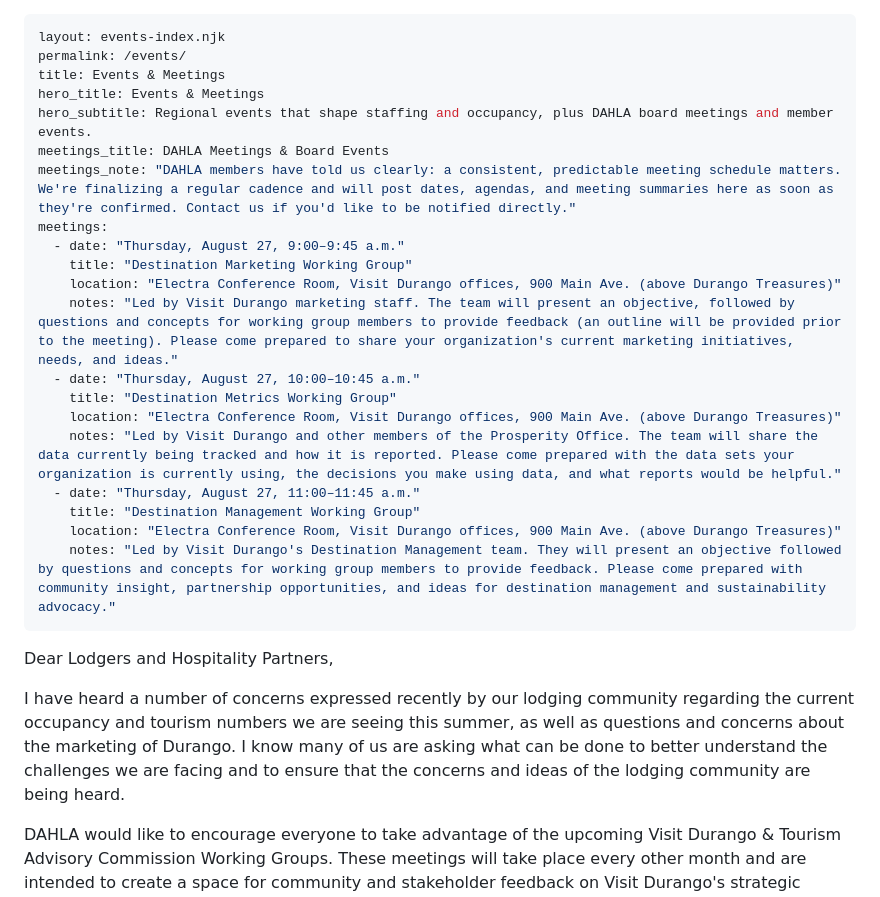
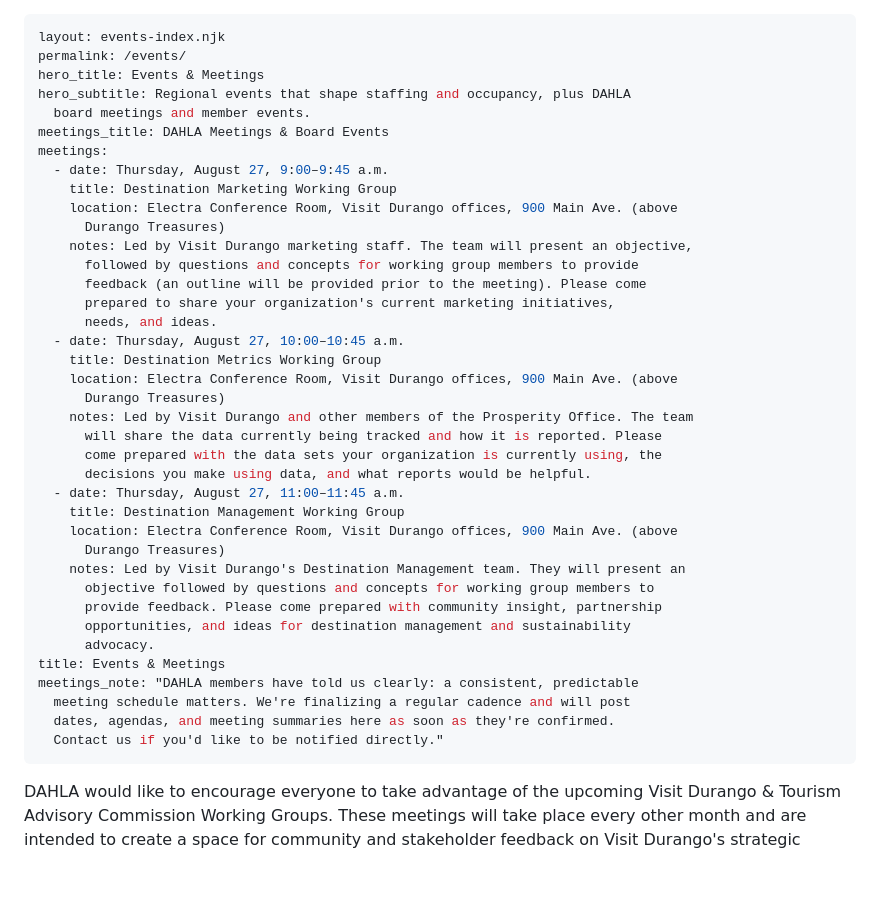
Before and after one commit to bigchze/dahla-site, a Markdown page: src/events-page.md, the part around the change. Drawn GitHub-style; blank space fills up the shorter version.

Commit message:
Update Pages “events_intro”

```diff
--- a/src/events-page.md
+++ b/src/events-page.md
@@ -1,29 +1,43 @@
 ---
 layout: events-index.njk
 permalink: /events/
+hero_title: Events & Meetings
+hero_subtitle: Regional events that shape staffing and occupancy, plus DAHLA
+  board meetings and member events.
+meetings_title: DAHLA Meetings & Board Events
+meetings:
+  - date: Thursday, August 27, 9:00–9:45 a.m.
+    title: Destination Marketing Working Group
+    location: Electra Conference Room, Visit Durango offices, 900 Main Ave. (above
+      Durango Treasures)
+    notes: Led by Visit Durango marketing staff. The team will present an objective,
+      followed by questions and concepts for working group members to provide
+      feedback (an outline will be provided prior to the meeting). Please come
+      prepared to share your organization's current marketing initiatives,
+      needs, and ideas.
+  - date: Thursday, August 27, 10:00–10:45 a.m.
+    title: Destination Metrics Working Group
+    location: Electra Conference Room, Visit Durango offices, 900 Main Ave. (above
+      Durango Treasures)
+    notes: Led by Visit Durango and other members of the Prosperity Office. The team
+      will share the data currently being tracked and how it is reported. Please
+      come prepared with the data sets your organization is currently using, the
+      decisions you make using data, and what reports would be helpful.
+  - date: Thursday, August 27, 11:00–11:45 a.m.
+    title: Destination Management Working Group
+    location: Electra Conference Room, Visit Durango offices, 900 Main Ave. (above
+      Durango Treasures)
+    notes: Led by Visit Durango's Destination Management team. They will present an
+      objective followed by questions and concepts for working group members to
+      provide feedback. Please come prepared with community insight, partnership
+      opportunities, and ideas for destination management and sustainability
+      advocacy.
 title: Events & Meetings
-hero_title: Events & Meetings
-hero_subtitle: Regional events that shape staffing and occupancy, plus DAHLA board meetings and member events.
-meetings_title: DAHLA Meetings & Board Events
-meetings_note: "DAHLA members have told us clearly: a consistent, predictable meeting schedule matters. We're finalizing a regular cadence and will post dates, agendas, and meeting summaries here as soon as they're confirmed. Contact us if you'd like to be notified directly."
-meetings:
-  - date: "Thursday, August 27, 9:00–9:45 a.m."
-    title: "Destination Marketing Working Group"
-    location: "Electra Conference Room, Visit Durango offices, 900 Main Ave. (above Durango Treasures)"
-    notes: "Led by Visit Durango marketing staff. The team will present an objective, followed by questions and concepts for working group members to provide feedback (an outline will be provided prior to the meeting). Please come prepared to share your organization's current marketing initiatives, needs, and ideas."
-  - date: "Thursday, August 27, 10:00–10:45 a.m."
-    title: "Destination Metrics Working Group"
-    location: "Electra Conference Room, Visit Durango offices, 900 Main Ave. (above Durango Treasures)"
-    notes: "Led by Visit Durango and other members of the Prosperity Office. The team will share the data currently being tracked and how it is reported. Please come prepared with the data sets your organization is currently using, the decisions you make using data, and what reports would be helpful."
-  - date: "Thursday, August 27, 11:00–11:45 a.m."
-    title: "Destination Management Working Group"
-    location: "Electra Conference Room, Visit Durango offices, 900 Main Ave. (above Durango Treasures)"
-    notes: "Led by Visit Durango's Destination Management team. They will present an objective followed by questions and concepts for working group members to provide feedback. Please come prepared with community insight, partnership opportunities, and ideas for destination management and sustainability advocacy."
+meetings_note: "DAHLA members have told us clearly: a consistent, predictable
+  meeting schedule matters. We're finalizing a regular cadence and will post
+  dates, agendas, and meeting summaries here as soon as they're confirmed.
+  Contact us if you'd like to be notified directly."
 ---
-Dear Lodgers and Hospitality Partners,
-
-I have heard a number of concerns expressed recently by our lodging community regarding the current occupancy and tourism numbers we are seeing this summer, as well as questions and concerns about the marketing of Durango. I know many of us are asking what can be done to better understand the challenges we are facing and to ensure that the concerns and ideas of the lodging community are being heard.
-
 DAHLA would like to encourage everyone to take advantage of the upcoming Visit Durango & Tourism Advisory Commission Working Groups. These meetings will take place every other month and are intended to create a space for community and stakeholder feedback on Visit Durango's strategic tourism initiatives. The goal is for these discussions to result in actionable items for staff and advocacy opportunities for working group participants.
 
 Visit Durango believes these working groups are an important opportunity for the lodging community to be directly involved in the conversation. If we have concerns about occupancy, visitor numbers, marketing efforts, or the data being used to measure our tourism economy, this is an opportunity to bring those concerns forward and help shape the discussion. DAHLA strongly encourages as many lodgers as possible to participate and make sure our industry has a strong voice at the table.
```
